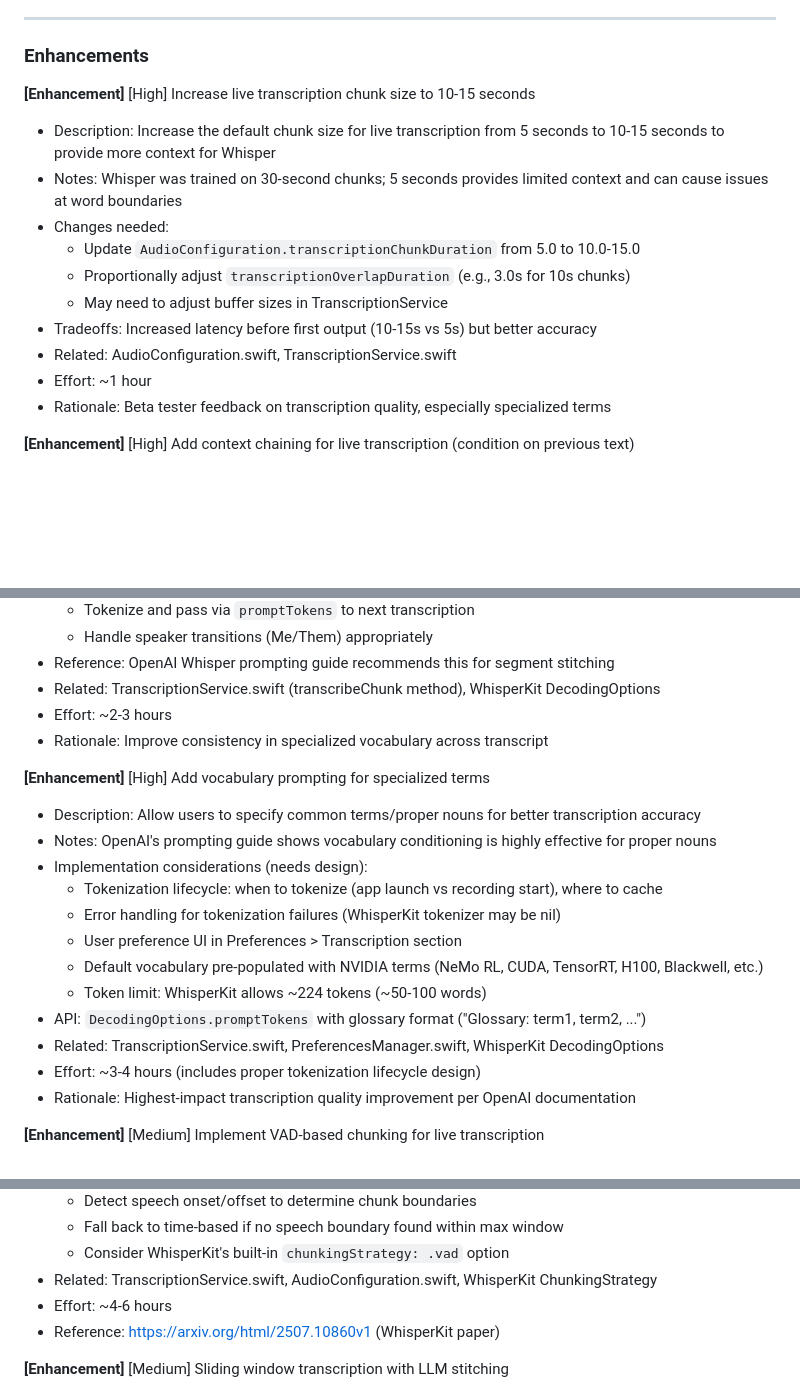
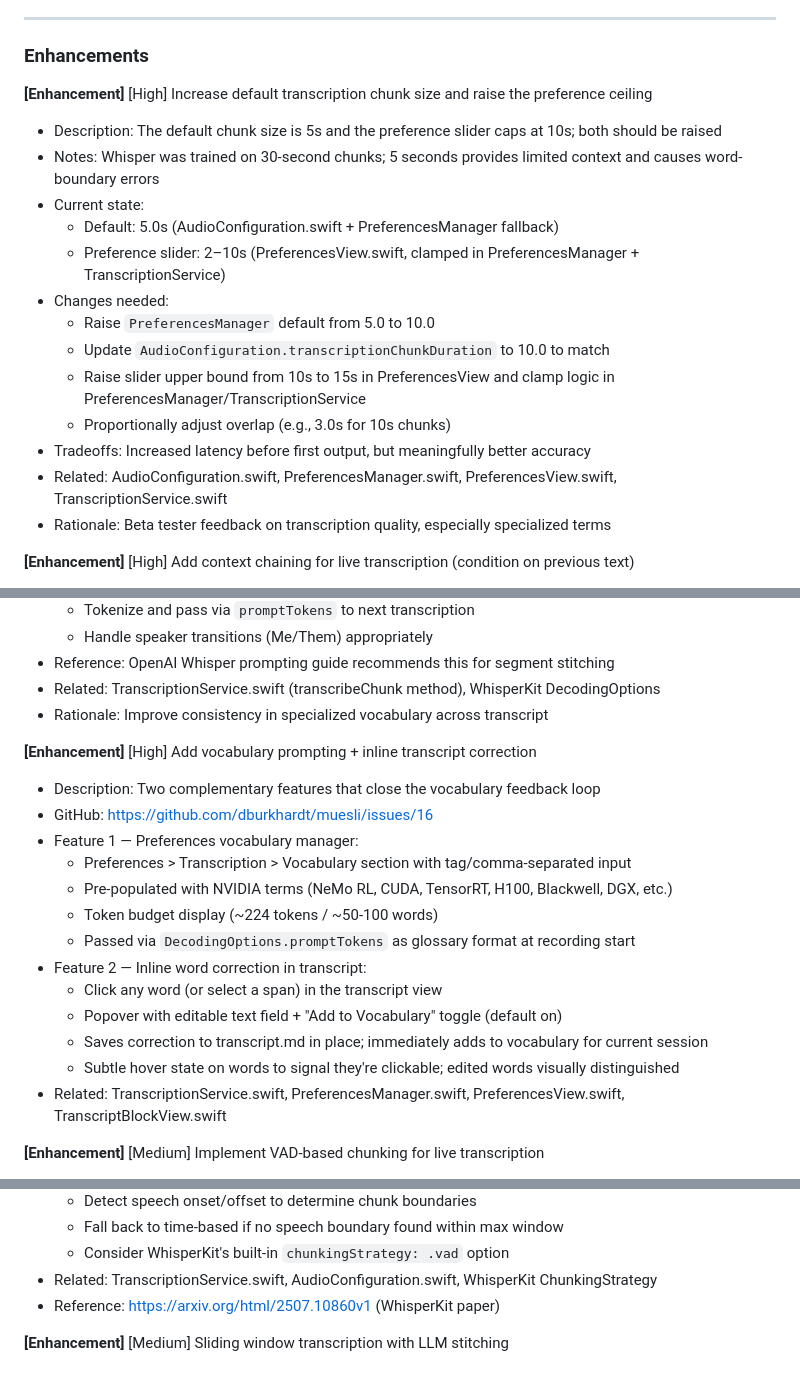
Before and after one commit to dburkhardt/muesli, a Markdown page: plans/todo.md, 3 parts joined by grey strips. GitHub-like rendering; blank space fills up the shorter version.

Commit message:
chore: update todo items with refined descriptions and references
Refine chunk-size, context-chaining, and vocabulary-prompting todos
with current state details, slider bounds, and GitHub issue link.

Co-authored-by: Cursor <cursoragent@cursor.com>

```diff
--- a/plans/todo.md
+++ b/plans/todo.md
@@ -89,16 +89,19 @@ Each item should include:
 
 ### Enhancements
 
-**[Enhancement]** [High] Increase live transcription chunk size to 10-15 seconds
-- Description: Increase the default chunk size for live transcription from 5 seconds to 10-15 seconds to provide more context for Whisper
-- Notes: Whisper was trained on 30-second chunks; 5 seconds provides limited context and can cause issues at word boundaries
+**[Enhancement]** [High] Increase default transcription chunk size and raise the preference ceiling
+- Description: The default chunk size is 5s and the preference slider caps at 10s; both should be raised
+- Notes: Whisper was trained on 30-second chunks; 5 seconds provides limited context and causes word-boundary errors
+- Current state:
+  - Default: 5.0s (AudioConfiguration.swift + PreferencesManager fallback)
+  - Preference slider: 2–10s (PreferencesView.swift, clamped in PreferencesManager + TranscriptionService)
 - Changes needed:
-  - Update `AudioConfiguration.transcriptionChunkDuration` from 5.0 to 10.0-15.0
-  - Proportionally adjust `transcriptionOverlapDuration` (e.g., 3.0s for 10s chunks)
-  - May need to adjust buffer sizes in TranscriptionService
-- Tradeoffs: Increased latency before first output (10-15s vs 5s) but better accuracy
-- Related: AudioConfiguration.swift, TranscriptionService.swift
-- Effort: ~1 hour
+  - Raise `PreferencesManager` default from 5.0 to 10.0
+  - Update `AudioConfiguration.transcriptionChunkDuration` to 10.0 to match
+  - Raise slider upper bound from 10s to 15s in PreferencesView and clamp logic in PreferencesManager/TranscriptionService
+  - Proportionally adjust overlap (e.g., 3.0s for 10s chunks)
+- Tradeoffs: Increased latency before first output, but meaningfully better accuracy
+- Related: AudioConfiguration.swift, PreferencesManager.swift, PreferencesView.swift, TranscriptionService.swift
 - Rationale: Beta tester feedback on transcription quality, especially specialized terms
 
 **[Enhancement]** [High] Add context chaining for live transcription (condition on previous text)
@@ -113,22 +116,22 @@ Each item should include:
   - Handle speaker transitions (Me/Them) appropriately
 - Reference: OpenAI Whisper prompting guide recommends this for segment stitching
 - Related: TranscriptionService.swift (transcribeChunk method), WhisperKit DecodingOptions
-- Effort: ~2-3 hours
 - Rationale: Improve consistency in specialized vocabulary across transcript
 
-**[Enhancement]** [High] Add vocabulary prompting for specialized terms
-- Description: Allow users to specify common terms/proper nouns for better transcription accuracy
-- Notes: OpenAI's prompting guide shows vocabulary conditioning is highly effective for proper nouns
-- Implementation considerations (needs design):
-  - Tokenization lifecycle: when to tokenize (app launch vs recording start), where to cache
-  - Error handling for tokenization failures (WhisperKit tokenizer may be nil)
-  - User preference UI in Preferences > Transcription section
-  - Default vocabulary pre-populated with NVIDIA terms (NeMo RL, CUDA, TensorRT, H100, Blackwell, etc.)
-  - Token limit: WhisperKit allows ~224 tokens (~50-100 words)
-- API: `DecodingOptions.promptTokens` with glossary format ("Glossary: term1, term2, ...")
-- Related: TranscriptionService.swift, PreferencesManager.swift, WhisperKit DecodingOptions
-- Effort: ~3-4 hours (includes proper tokenization lifecycle design)
-- Rationale: Highest-impact transcription quality improvement per OpenAI documentation
+**[Enhancement]** [High] Add vocabulary prompting + inline transcript correction
+- Description: Two complementary features that close the vocabulary feedback loop
+- GitHub: https://github.com/dburkhardt/muesli/issues/16
+- Feature 1 — Preferences vocabulary manager:
+  - Preferences > Transcription > Vocabulary section with tag/comma-separated input
+  - Pre-populated with NVIDIA terms (NeMo RL, CUDA, TensorRT, H100, Blackwell, DGX, etc.)
+  - Token budget display (~224 tokens / ~50-100 words)
+  - Passed via `DecodingOptions.promptTokens` as glossary format at recording start
+- Feature 2 — Inline word correction in transcript:
+  - Click any word (or select a span) in the transcript view
+  - Popover with editable text field + "Add to Vocabulary" toggle (default on)
+  - Saves correction to transcript.md in place; immediately adds to vocabulary for current session
+  - Subtle hover state on words to signal they're clickable; edited words visually distinguished
+- Related: TranscriptionService.swift, PreferencesManager.swift, PreferencesView.swift, TranscriptBlockView.swift
 
 **[Enhancement]** [Medium] Implement VAD-based chunking for live transcription
 - Description: Use voice activity detection to find natural speech boundaries instead of fixed-interval chunking
@@ -143,7 +146,6 @@ Each item should include:
   - Fall back to time-based if no speech boundary found within max window
   - Consider WhisperKit's built-in `chunkingStrategy: .vad` option
 - Related: TranscriptionService.swift, AudioConfiguration.swift, WhisperKit ChunkingStrategy
-- Effort: ~4-6 hours
 - Reference: https://arxiv.org/html/2507.10860v1 (WhisperKit paper)
 
 **[Enhancement]** [Medium] Sliding window transcription with LLM stitching
```
Also changed, not shown: other parts of plans/todo.md (+0 -1 lines).
